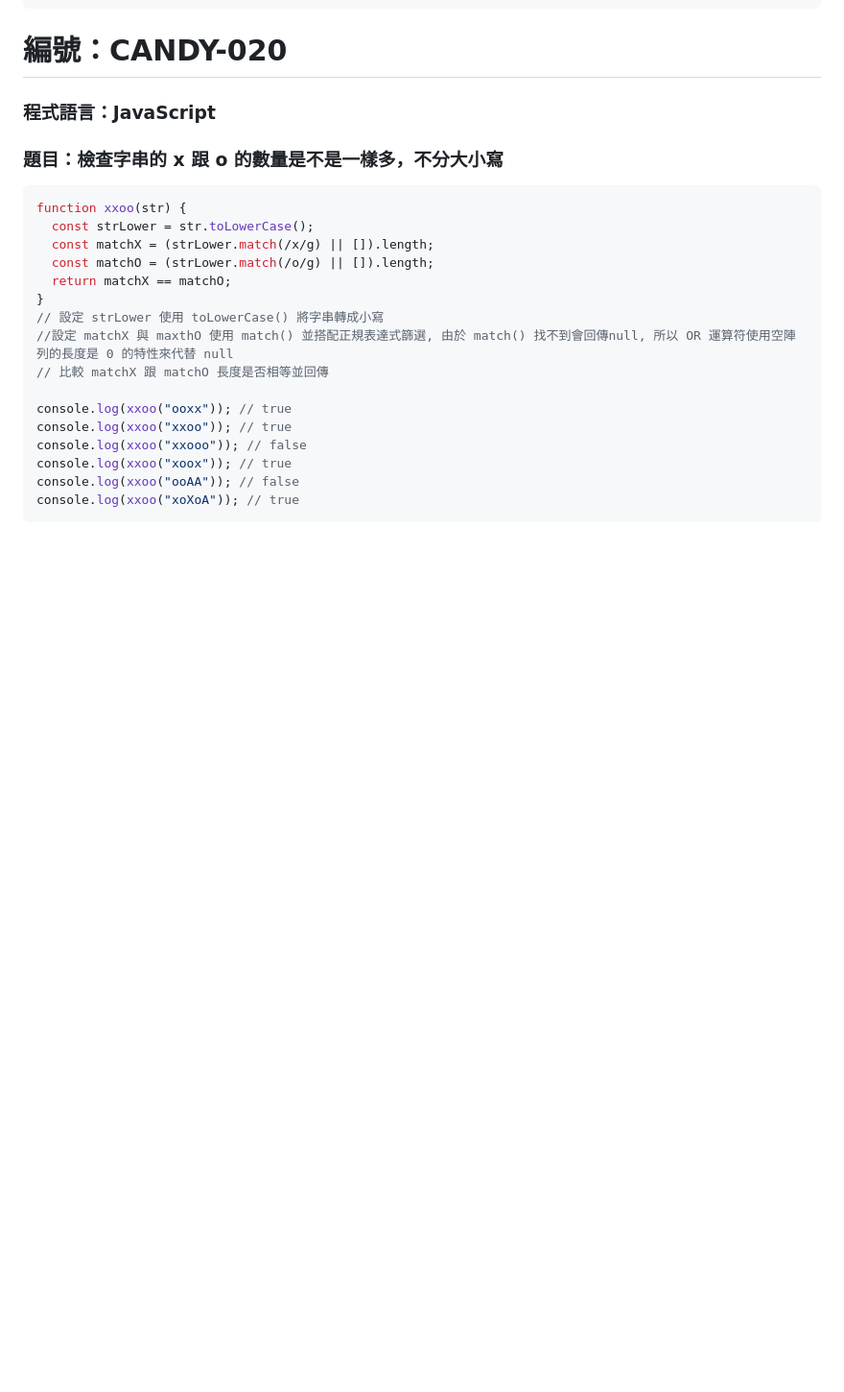
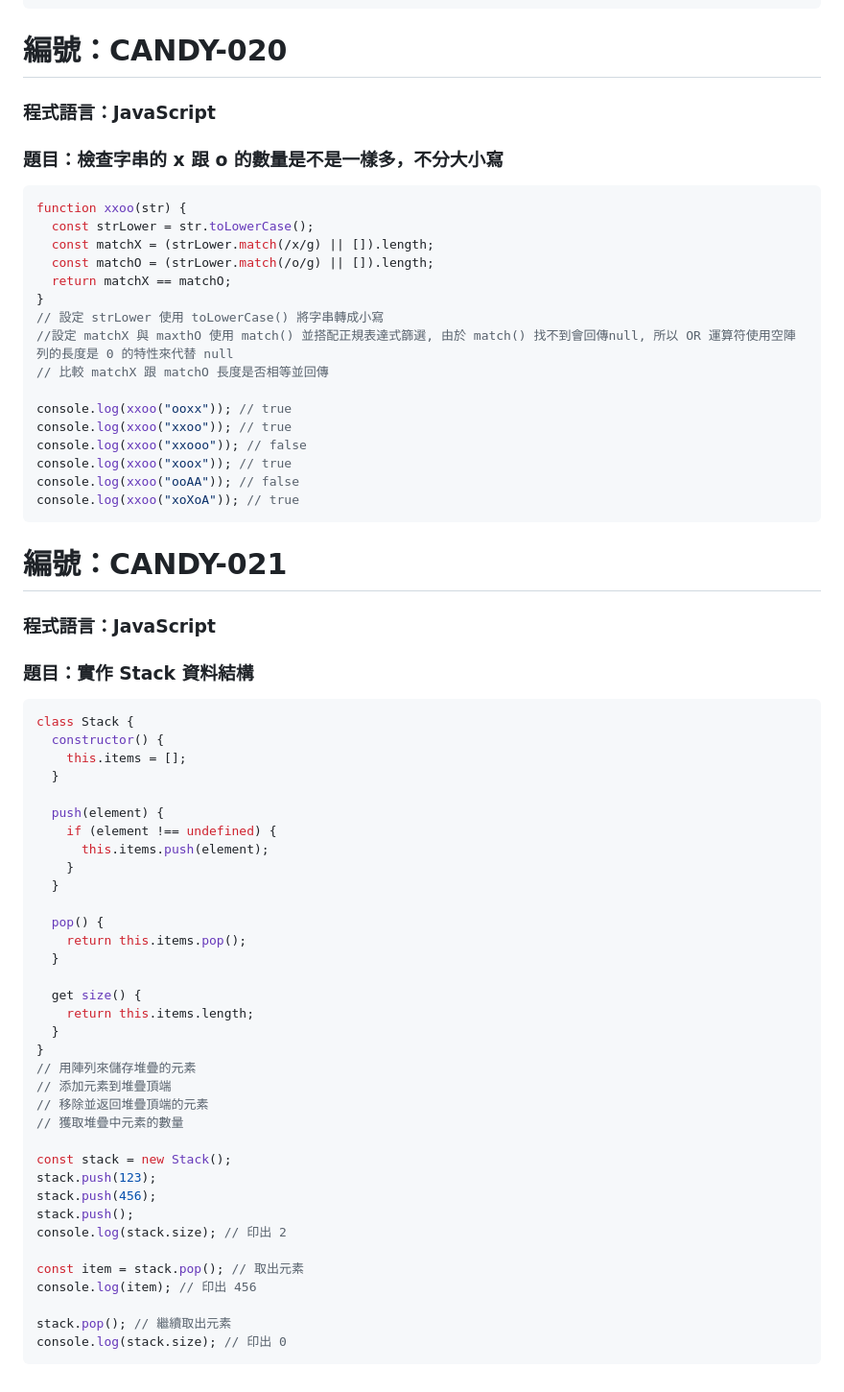
Before and after one commit to RDNNNNN/Candy-JavaScript, a Markdown page: README.md, the part around the change. Shown at 96% size. Drawn GitHub-style; blank space fills up the shorter version.

````diff
--- a/README.md
+++ b/README.md
@@ -591,3 +591,47 @@ console.log(xxoo("xoox")); // true
 console.log(xxoo("ooAA")); // false
 console.log(xxoo("xoXoA")); // true
 ```
+
+# 編號：CANDY-021
+
+### 程式語言：JavaScript
+
+### 題目：實作 Stack 資料結構
+
+```js
+class Stack {
+  constructor() {
+    this.items = [];
+  }
+
+  push(element) {
+    if (element !== undefined) {
+      this.items.push(element);
+    }
+  }
+
+  pop() {
+    return this.items.pop();
+  }
+
+  get size() {
+    return this.items.length;
+  }
+}
+// 用陣列來儲存堆疊的元素
+// 添加元素到堆疊頂端
+// 移除並返回堆疊頂端的元素
+// 獲取堆疊中元素的數量
+
+const stack = new Stack();
+stack.push(123);
+stack.push(456);
+stack.push();
+console.log(stack.size); // 印出 2
+
+const item = stack.pop(); // 取出元素
+console.log(item); // 印出 456
+
+stack.pop(); // 繼續取出元素
+console.log(stack.size); // 印出 0
+```
````
